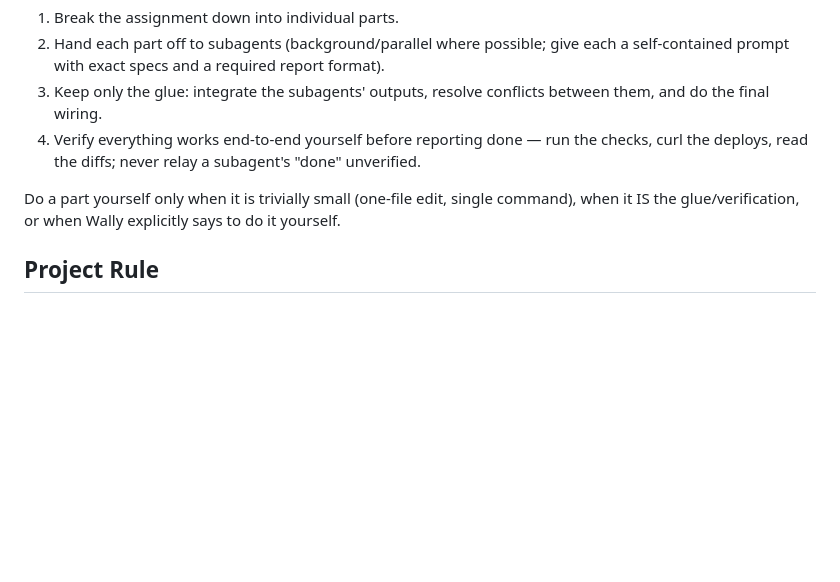
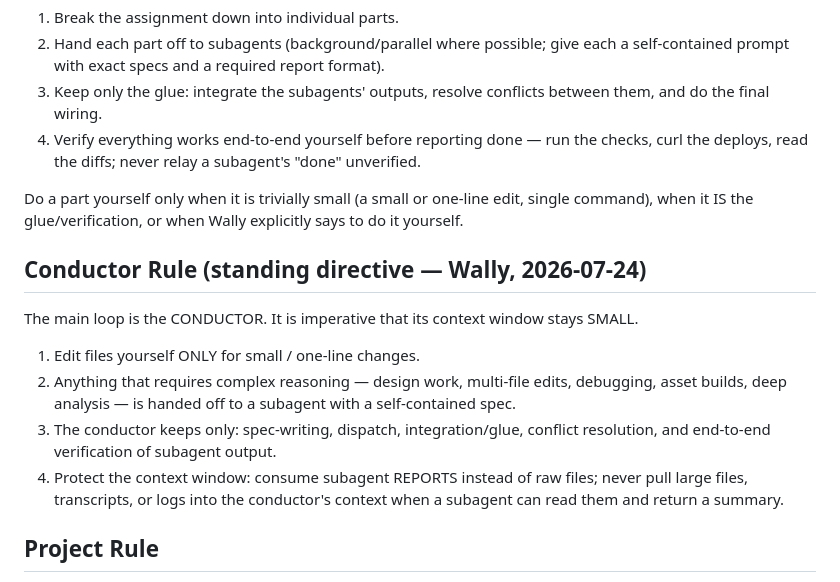
Before and after one commit to Wally-Ahmed/agi-summit-hack, a Markdown page: CLAUDE.md, the part around the change. Rendered like a GitHub page; blank space fills up the shorter version.

Commit message:
CLAUDE.md: Conductor Rule — small context window, self-edits only small/one-line, complex reasoning to subagents
Co-Authored-By: Claude Fable 5 <noreply@anthropic.com>
Claude-Session: https://claude.ai/code/session_012MLLWMoW1gTp8fft1bWNQv

```diff
--- a/CLAUDE.md
+++ b/CLAUDE.md
@@ -75,8 +75,21 @@ For EVERY assignment: act as the orchestrator, not the implementer.
 4. Verify everything works end-to-end yourself before reporting done — run the checks,
    curl the deploys, read the diffs; never relay a subagent's "done" unverified.
 
-Do a part yourself only when it is trivially small (one-file edit, single command), when
-it IS the glue/verification, or when Wally explicitly says to do it yourself.
+Do a part yourself only when it is trivially small (a small or one-line edit, single
+command), when it IS the glue/verification, or when Wally explicitly says to do it yourself.
+
+## Conductor Rule (standing directive — Wally, 2026-07-24)
+
+The main loop is the CONDUCTOR. It is imperative that its context window stays SMALL.
+
+1. Edit files yourself ONLY for small / one-line changes.
+2. Anything that requires complex reasoning — design work, multi-file edits, debugging,
+   asset builds, deep analysis — is handed off to a subagent with a self-contained spec.
+3. The conductor keeps only: spec-writing, dispatch, integration/glue, conflict
+   resolution, and end-to-end verification of subagent output.
+4. Protect the context window: consume subagent REPORTS instead of raw files; never pull
+   large files, transcripts, or logs into the conductor's context when a subagent can
+   read them and return a summary.
 
 ## Project Rule
 
```
